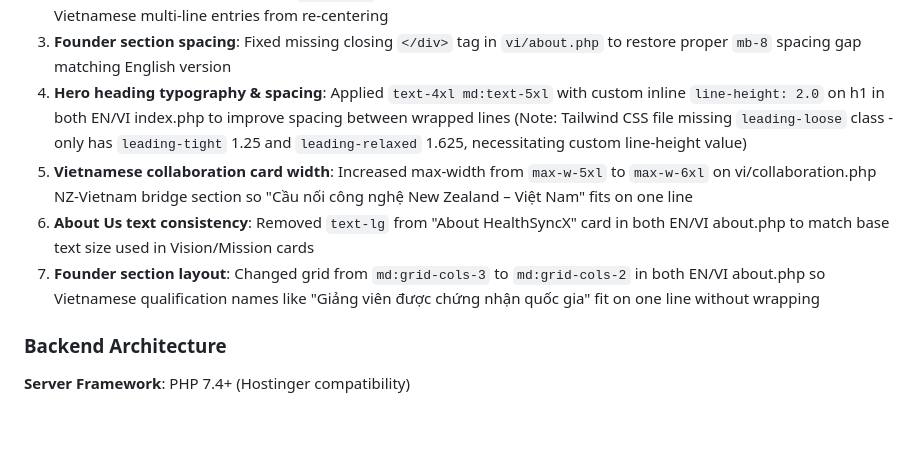
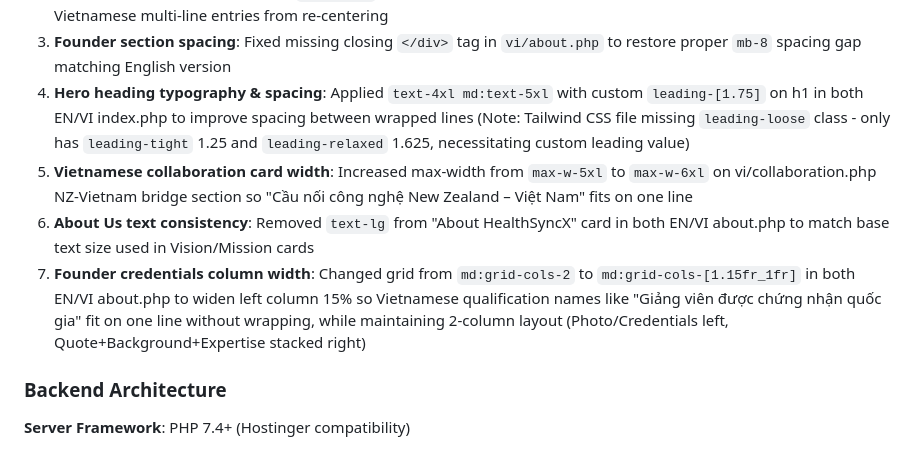
Before and after one commit to dangpleo-ctrl/HealthSyncXWebsiteStatic, a Markdown page: replit.md, the part around the change. GitHub-like rendering; blank space fills up the shorter version.

Commit message:
Improve text display for both English and Vietnamese languages on website
Adjust layout and typography across multiple pages (`index.php`, `about.php`, `collaboration.php`) to ensure consistent text wrapping and spacing for both English and Vietnamese content, including modifications to hero headings, statistics lists, founder sections, and collaboration cards.

Replit-Commit-Author: Agent
Replit-Commit-Session-Id: 647c59d6-9a03-4c72-a257-9992e92fe543
Replit-Commit-Checkpoint-Type: full_checkpoint
Replit-Commit-Event-Id: ce78d6ea-7785-40cf-b6cd-9e3ae27e2f0d

```diff
--- a/replit.md
+++ b/replit.md
@@ -51,10 +51,10 @@ Seven key layout fixes ensure consistent text arrangement across EN/VI despite t
 1. **Hero badge wrapping**: Added `max-w-2xl mx-auto leading-relaxed text-center` to handle longer Vietnamese text "Kết nối hợp tác y tế tại Việt Nam và khu vực Châu Á – Thái Bình Dương" wrapping consistently with English
 2. **Statistics list alignment**: Applied `text-left` to all 10 statistics items in "Why Choose Us" section to prevent Vietnamese multi-line entries from re-centering
 3. **Founder section spacing**: Fixed missing closing `</div>` tag in `vi/about.php` to restore proper `mb-8` spacing gap matching English version
-4. **Hero heading typography & spacing**: Applied `text-4xl md:text-5xl` with custom inline `line-height: 2.0` on h1 in both EN/VI index.php to improve spacing between wrapped lines (Note: Tailwind CSS file missing `leading-loose` class - only has `leading-tight` 1.25 and `leading-relaxed` 1.625, necessitating custom line-height value)
+4. **Hero heading typography & spacing**: Applied `text-4xl md:text-5xl` with custom `leading-[1.75]` on h1 in both EN/VI index.php to improve spacing between wrapped lines (Note: Tailwind CSS file missing `leading-loose` class - only has `leading-tight` 1.25 and `leading-relaxed` 1.625, necessitating custom leading value)
 5. **Vietnamese collaboration card width**: Increased max-width from `max-w-5xl` to `max-w-6xl` on vi/collaboration.php NZ-Vietnam bridge section so "Cầu nối công nghệ New Zealand – Việt Nam" fits on one line
 6. **About Us text consistency**: Removed `text-lg` from "About HealthSyncX" card in both EN/VI about.php to match base text size used in Vision/Mission cards
-7. **Founder section layout**: Changed grid from `md:grid-cols-3` to `md:grid-cols-2` in both EN/VI about.php so Vietnamese qualification names like "Giảng viên được chứng nhận quốc gia" fit on one line without wrapping
+7. **Founder credentials column width**: Changed grid from `md:grid-cols-2` to `md:grid-cols-[1.15fr_1fr]` in both EN/VI about.php to widen left column 15% so Vietnamese qualification names like "Giảng viên được chứng nhận quốc gia" fit on one line without wrapping, while maintaining 2-column layout (Photo/Credentials left, Quote+Background+Expertise stacked right)
 
 ### Backend Architecture
 
```
